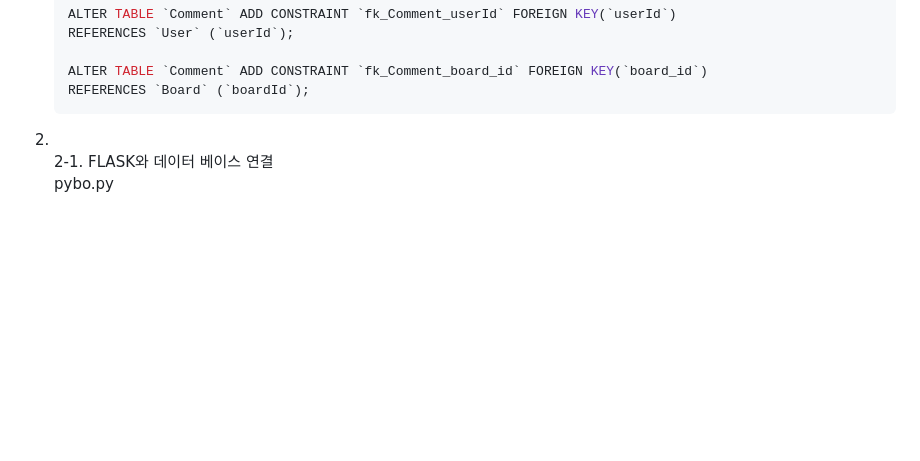
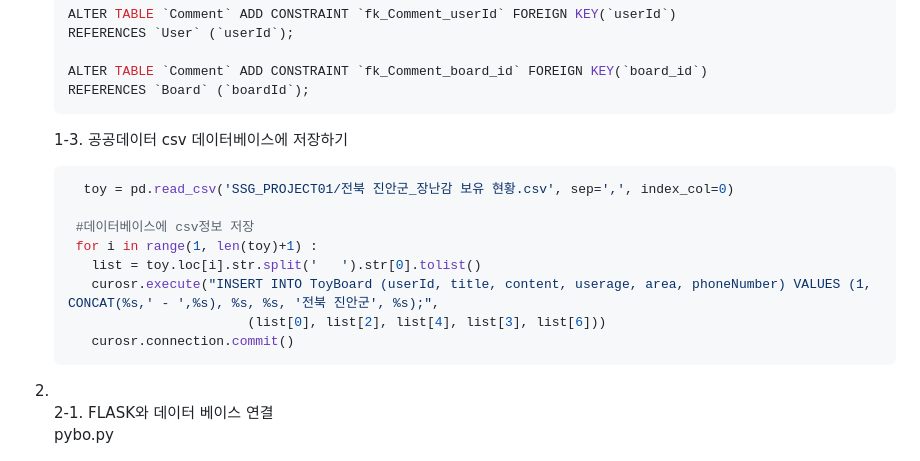
Before and after one commit to Suah-Cho/SSG_PROJECT01, a Markdown page: README.md, the part around the change. Drawn GitHub-style; folded sections open; blank space fills up the shorter version.

Commit message:
Update README.md
add 공공데이터 DB 넣는 방법

````diff
--- a/README.md
+++ b/README.md
@@ -122,7 +122,19 @@
     </div>
     </details>
 
-2. <br>
+    1-3. 공공데이터 csv 데이터베이스에 저장하기
+   ```python
+     toy = pd.read_csv('SSG_PROJECT01/전북 진안군_장난감 보유 현황.csv', sep=',', index_col=0)
+
+    #데이터베이스에 csv정보 저장
+    for i in range(1, len(toy)+1) :
+      list = toy.loc[i].str.split('   ').str[0].tolist()
+      curosr.execute("INSERT INTO ToyBoard (userId, title, content, userage, area, phoneNumber) VALUES (1, CONCAT(%s,' - ',%s), %s, %s, '전북 진안군', %s);",
+                          (list[0], list[2], list[4], list[3], list[6]))
+      curosr.connection.commit()
+   ```
+
+3. <br>
     2-1. FLASK와 데이터 베이스 연결<br>
     pybo.py <br><br>
 
````
